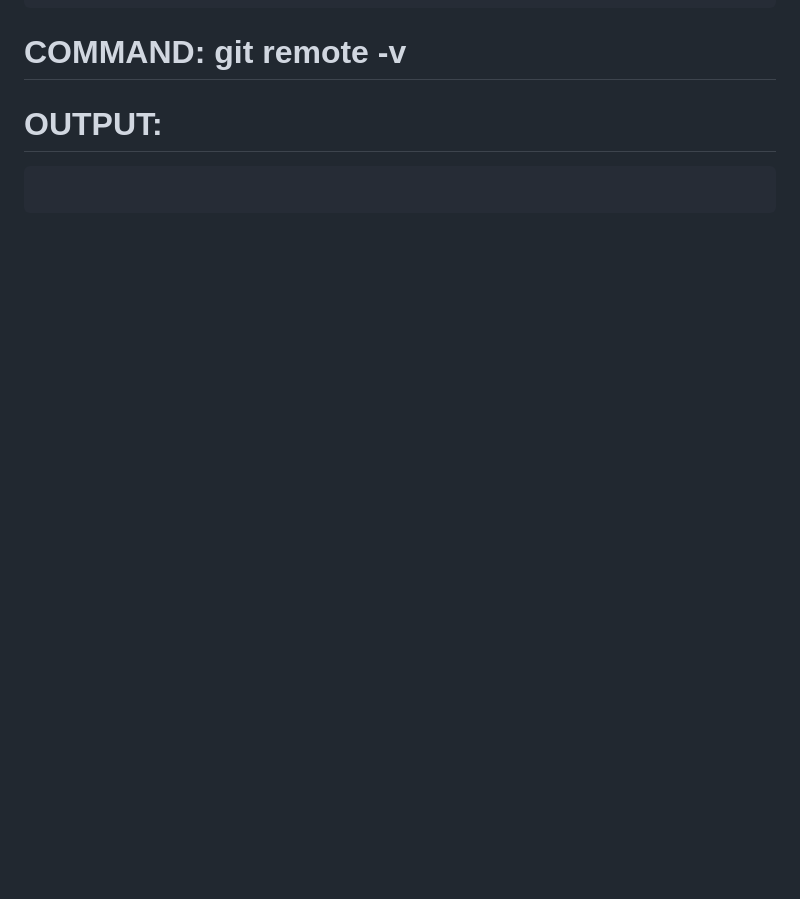
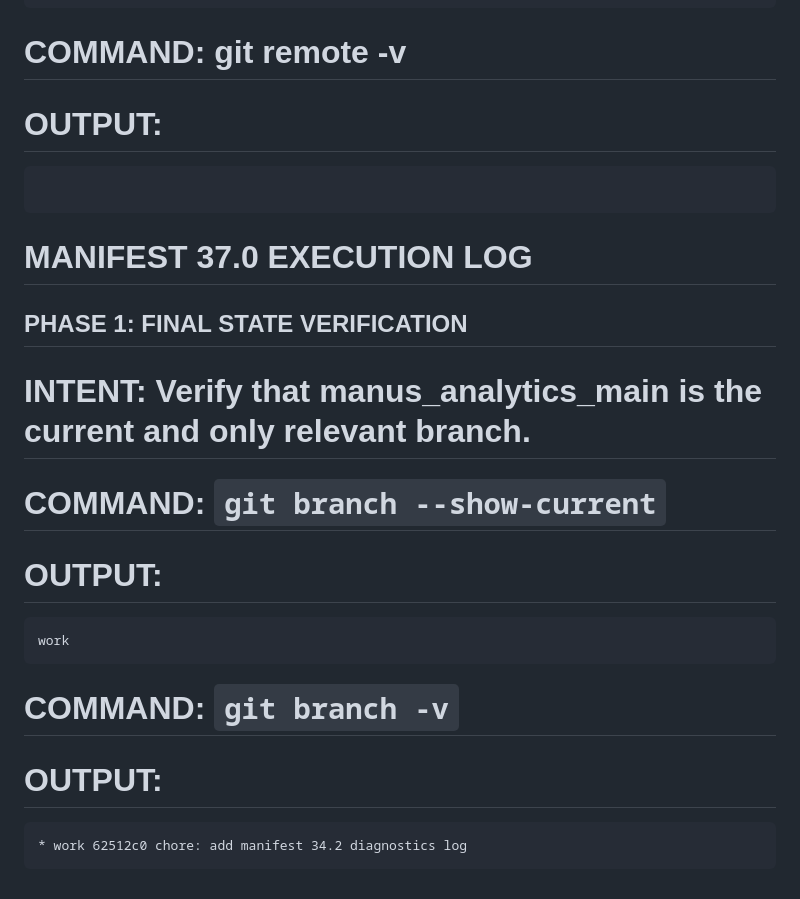
Before and after one commit to kojihov/kojihov, a Markdown page: EXECUTION_LOG.MD, the part around the change. GitHub-like rendering; blank space fills up the shorter version.

Commit message:
chore: record manifest 37.0 verification

````diff
--- a/EXECUTION_LOG.MD
+++ b/EXECUTION_LOG.MD
@@ -219,3 +219,16 @@ Use '--' to separate paths from revisions, like this:
 # OUTPUT:
 ```
 ```
+# MANIFEST 37.0 EXECUTION LOG
+## PHASE 1: FINAL STATE VERIFICATION
+# INTENT: Verify that manus_analytics_main is the current and only relevant branch.
+# COMMAND: `git branch --show-current`
+# OUTPUT:
+```
+work
+```
+# COMMAND: `git branch -v`
+# OUTPUT:
+```
+* work 62512c0 chore: add manifest 34.2 diagnostics log
+```
````
